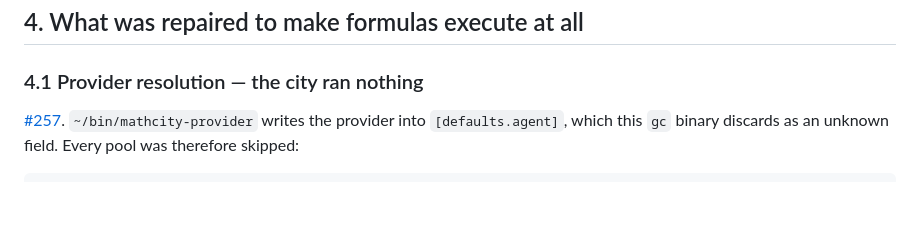
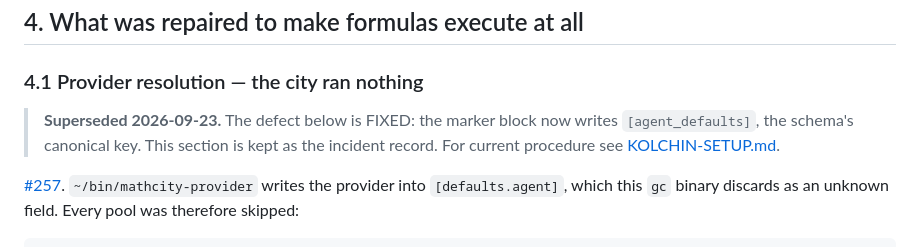
Before and after one commit to tdupu/mathcity, a Markdown page: docs/KOLCHIN-TESTRIG.md, the part around the change. Rendered like a GitHub page; blank space fills up the shorter version.

```diff
--- a/docs/KOLCHIN-TESTRIG.md
+++ b/docs/KOLCHIN-TESTRIG.md
@@ -72,6 +72,11 @@ Both filed; both had to be worked around by hand.
 ## 4. What was repaired to make formulas execute at all
 
 ### 4.1 Provider resolution — the city ran nothing
+
+> **Superseded 2026-09-23.** The defect below is FIXED: the marker block now
+> writes `[agent_defaults]`, the schema's canonical key. This section is kept as
+> the incident record. For current procedure see
+> [KOLCHIN-SETUP.md](./KOLCHIN-SETUP.md).
 
 [#257](https://github.com/tdupu/mathcity/issues/257). `~/bin/mathcity-provider`
 writes the provider into `[defaults.agent]`, which this `gc` binary discards as
```
Also changed, not shown: README.md (+1 -0 lines), docs/KOLCHIN-SETUP.md (added, +230 -0 lines).
